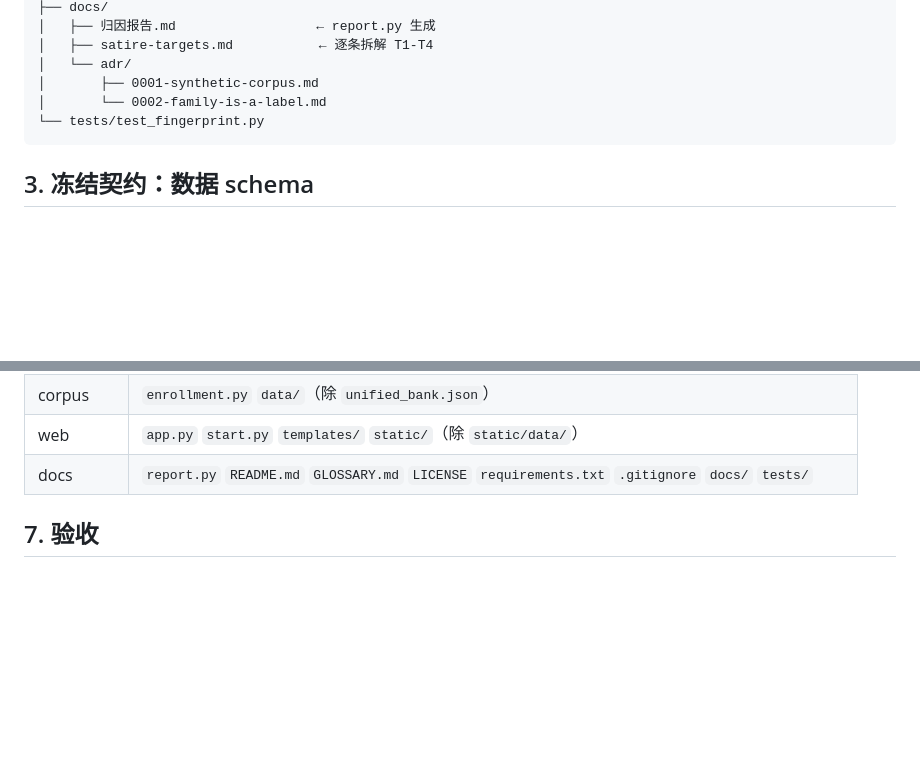
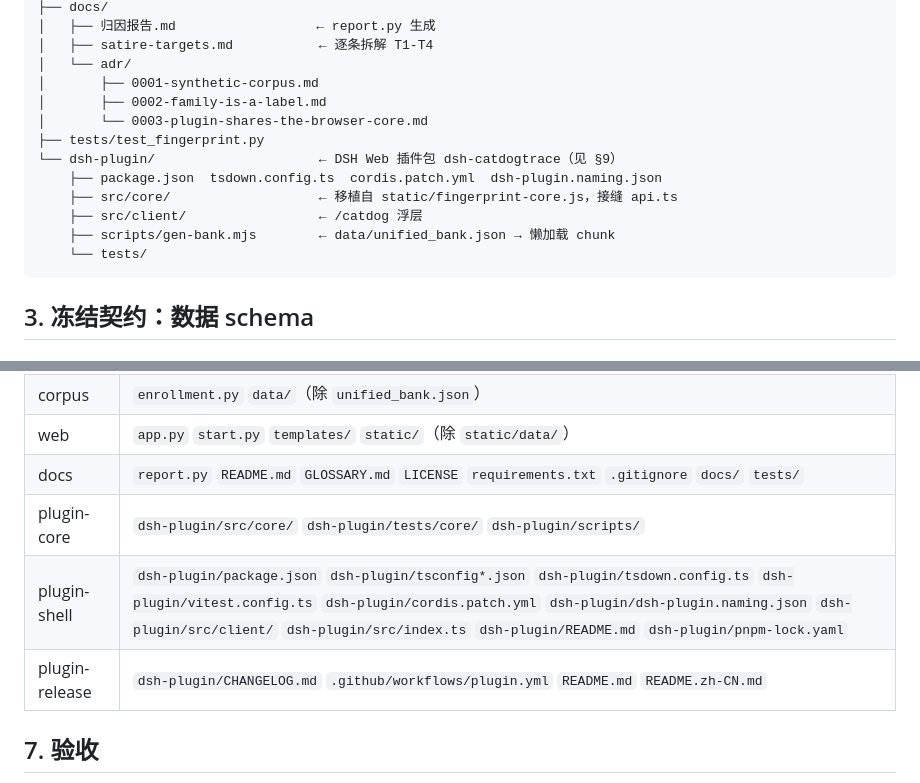
Before and after one commit to xiebaiyuan/CatDogTrace, a Markdown page: SPEC.md, 2 parts joined by grey strips. Drawn GitHub-style; blank space fills up the shorter version.

Commit message:
docs: SPEC 加第 9 节插件冻结契约，新增 ADR 0003

````diff
--- a/SPEC.md
+++ b/SPEC.md
@@ -52,8 +52,15 @@ CatDogTrace/
 │   ├── satire-targets.md           ← 逐条拆解 T1-T4
 │   └── adr/
 │       ├── 0001-synthetic-corpus.md
-│       └── 0002-family-is-a-label.md
-└── tests/test_fingerprint.py
+│       ├── 0002-family-is-a-label.md
+│       └── 0003-plugin-shares-the-browser-core.md
+├── tests/test_fingerprint.py
+└── dsh-plugin/                     ← DSH Web 插件包 dsh-catdogtrace（见 §9）
+    ├── package.json  tsdown.config.ts  cordis.patch.yml  dsh-plugin.naming.json
+    ├── src/core/                   ← 移植自 static/fingerprint-core.js，接缝 api.ts
+    ├── src/client/                 ← /catdog 浮层
+    ├── scripts/gen-bank.mjs        ← data/unified_bank.json → 懒加载 chunk
+    └── tests/
 ```
 
 ## 3. 冻结契约：数据 schema
@@ -291,6 +298,9 @@ clapt 权重 = `0.80 * dog_profile + 0.20 * cat_profile`，再叠加 `(111, 1.4)
 | corpus | `enrollment.py` `data/`（除 `unified_bank.json`） |
 | web | `app.py` `start.py` `templates/` `static/`（除 `static/data/`） |
 | docs | `report.py` `README.md` `GLOSSARY.md` `LICENSE` `requirements.txt` `.gitignore` `docs/` `tests/` |
+| plugin-core | `dsh-plugin/src/core/` `dsh-plugin/tests/core/` `dsh-plugin/scripts/` |
+| plugin-shell | `dsh-plugin/package.json` `dsh-plugin/tsconfig*.json` `dsh-plugin/tsdown.config.ts` `dsh-plugin/vitest.config.ts` `dsh-plugin/cordis.patch.yml` `dsh-plugin/dsh-plugin.naming.json` `dsh-plugin/src/client/` `dsh-plugin/src/index.ts` `dsh-plugin/README.md` `dsh-plugin/pnpm-lock.yaml` |
+| plugin-release | `dsh-plugin/CHANGELOG.md` `.github/workflows/plugin.yml` `README.md` `README.zh-CN.md` |
 
 ## 7. 验收
 
````
Also changed, not shown: other parts of SPEC.md (+37 -2 lines), docs/adr/0003-plugin-shares-the-browser-core.md (added, +42 -0 lines).
